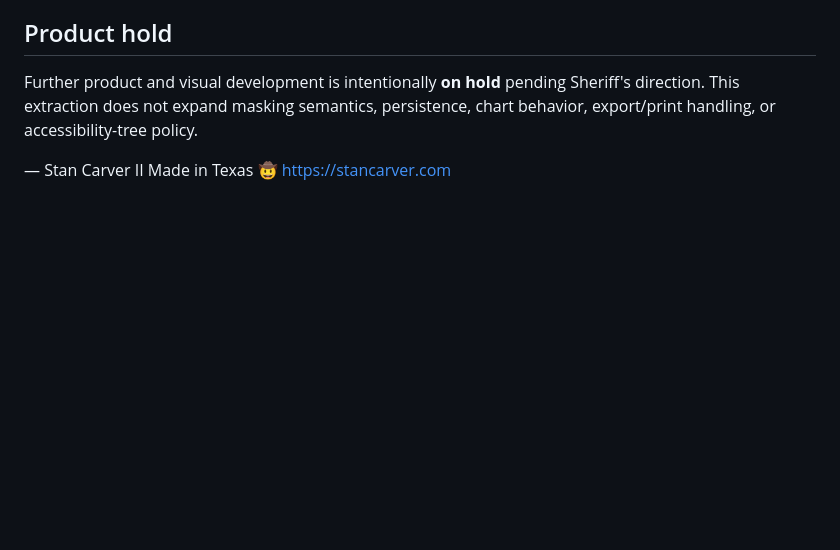
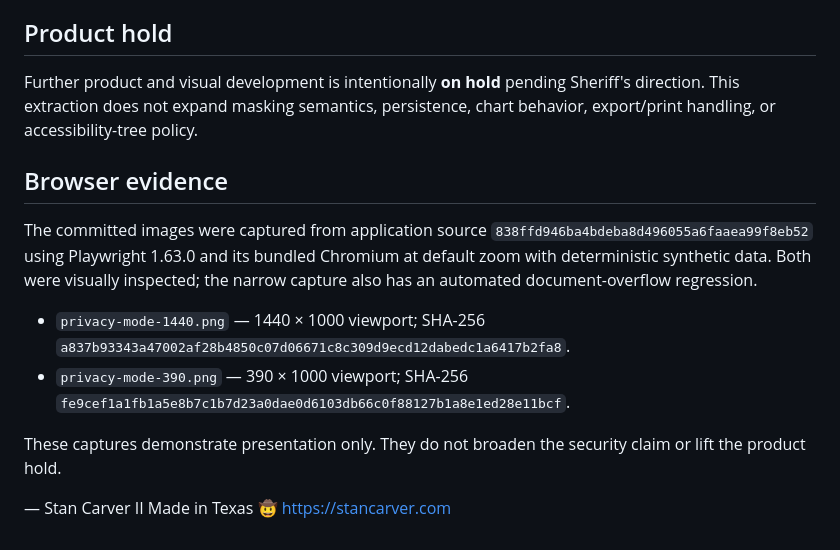
Before and after one commit to scarver2/activeadmin-react-showcase, a Markdown page: docs/privacy-mode.md, the part around the change. GitHub-like rendering; blank space fills up the shorter version.

Commit message:
docs: record privacy extraction evidence

```diff
--- a/docs/privacy-mode.md
+++ b/docs/privacy-mode.md
@@ -27,6 +27,22 @@ Sheriff's direction. This extraction does not expand masking semantics,
 persistence, chart behavior, export/print handling, or accessibility-tree
 policy.
 
+## Browser evidence
+
+The committed images were captured from application source
+`838ffd946ba4bdeba8d496055a6faaea99f8eb52` using Playwright 1.63.0 and its
+bundled Chromium at default zoom with deterministic synthetic data. Both were
+visually inspected; the narrow capture also has an automated document-overflow
+regression.
+
+- `privacy-mode-1440.png` — 1440 × 1000 viewport; SHA-256
+  `a837b93343a47002af28b4850c07d06671c8c309d9ecd12dabedc1a6417b2fa8`.
+- `privacy-mode-390.png` — 390 × 1000 viewport; SHA-256
+  `fe9cef1a1fb1a5e8b7c1b7d23a0dae0d6103db66c0f88127b1a8e1ed28e11bcf`.
+
+These captures demonstrate presentation only. They do not broaden the security
+claim or lift the product hold.
+
 —
 Stan Carver II
 Made in Texas 🤠
```
Also changed, not shown: docs/screenshots/privacy-mode-1440.png (added), docs/screenshots/privacy-mode-390.png (added).
